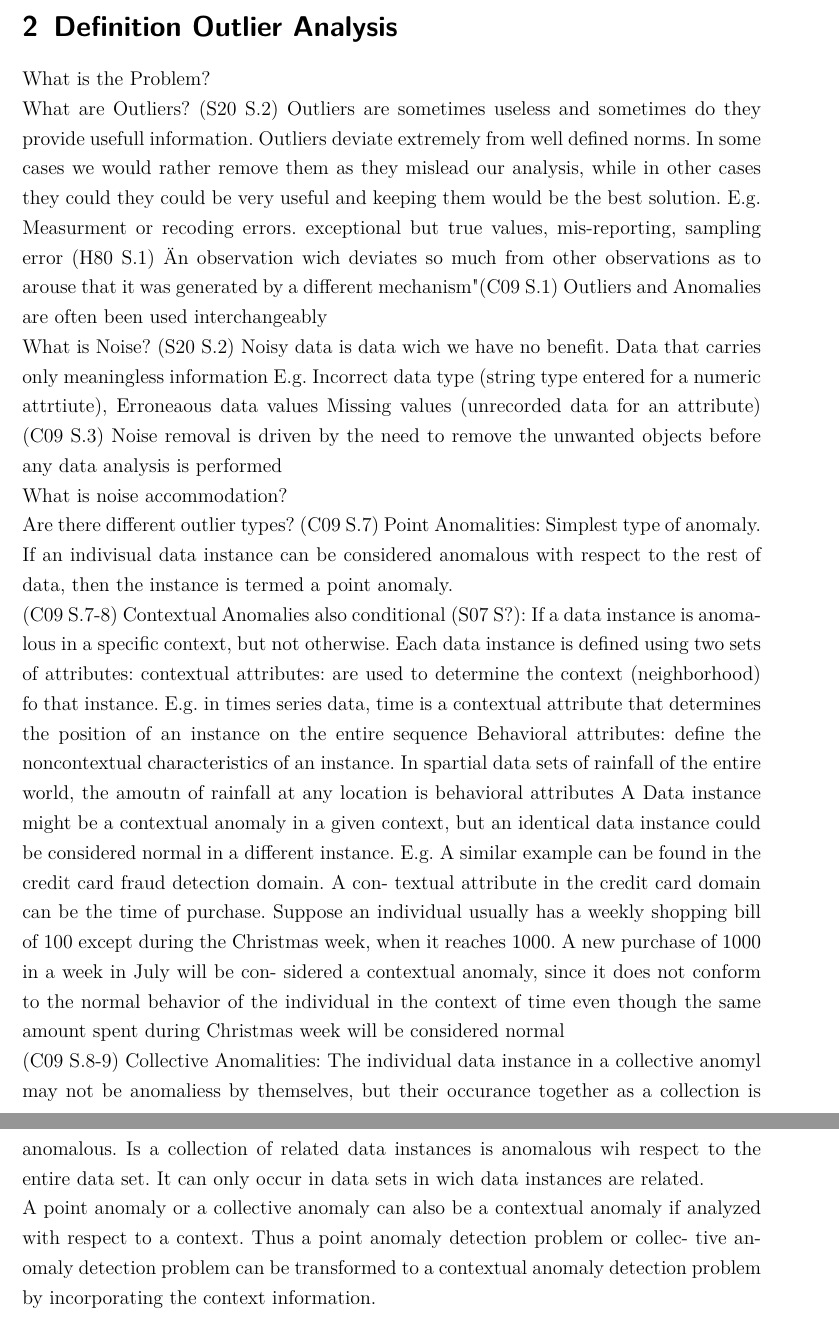
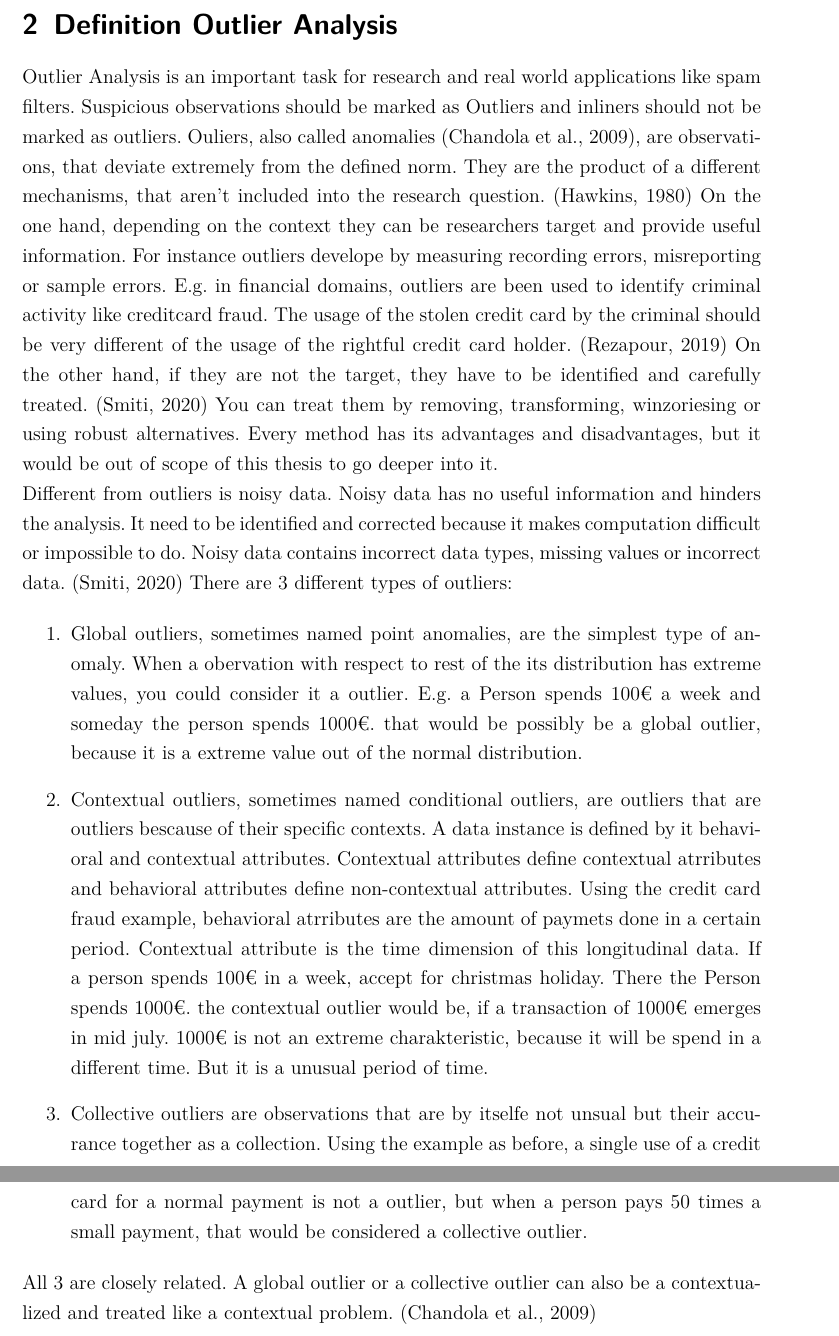
Before and after one commit to Thore1997/Masterarbeit, a LaTeX document (DA_Vorlage.tex): two parts of pages 3 and 4 of 5 before the commit and two parts of pages 4 and 5 of 7 after it, joined at a grey line, cut so that both start at the same text. Compiled offline with pdfLaTeX.

Commit message:
Einleitung 3

```diff
--- a/DA_Vorlage.tex
+++ b/DA_Vorlage.tex
@@ -128,56 +129,50 @@ The contrastive learning–based Intercont algorithm is anticipated to outperfor
 \section {Definition Outlier Analysis}
 
-What is the Problem?
-
-What are Outliers?
-(S20 S.2)	Outliers are sometimes useless and sometimes do they provide usefull information.
-			Outliers deviate extremely from well defined norms.
-			In some cases we would rather remove them as they mislead our analysis, while in other cases they could
-			they could be very useful and keeping them would be the best solution.
-			E.g. Measurment or recoding errors. exceptional but true values, mis-reporting, sampling error
-(H80 S.1)	"An observation wich deviates so much from other observations as to arouse that it was generated by a different mechanism"
-(C09 S.1)	Outliers and Anomalies are often been used interchangeably
-
-What is Noise?
-(S20 S.2)	Noisy data is data wich we have no benefit. Data that carries only meaningless information
-			E.g. Incorrect data type (string type entered for a numeric attrtiute), Erroneaous data values
-			Missing values (unrecorded data for an attribute)
-(C09 S.3)	Noise removal is driven by the need to remove the unwanted objects before any data analysis is performed
-
-What is noise accommodation?
+Outlier Analysis is an important task for research and real world applications like spam filters.
+Suspicious observations should be marked as Outliers and inliners should not be marked as outliers.
+Ouliers, also called anomalies \citep{chandola2009anomaly}, are observations, that deviate extremely from the defined norm.
+They are the product of a different mechanisms, that aren't included into the research question. \citep{hawkins1980identification}
+On the one hand, depending on the context they can be researchers target and provide useful information.
+For instance outliers develope by measuring recording errors, misreporting or sample errors.
+E.g. in financial domains, outliers are been used to identify criminal activity like creditcard fraud.
+The usage of the stolen credit card by the criminal should be very different of the usage of the rightful credit card holder. \citep{rezapour2019anomaly}
+On the other hand, if they are not the target, they have to be identified and carefully treated. \citep{smiti2020critical}
+You can treat them by removing, transforming, winzoriesing or using robust alternatives.
+Every method has its advantages and disadvantages, but it would be out of scope of this thesis to go deeper into it.
 
 
-Are there different outlier types?
-(C09 S.7)	Point Anomalities: Simplest type of anomaly.
-			If an indivisual data instance can be considered anomalous with respect to the rest of data,
-			then the instance is termed a point anomaly.
+Different from outliers is noisy data.
+Noisy data has no useful information and hinders the analysis.
+It need to be identified and corrected because it makes computation difficult or impossible to do.
+Noisy data contains incorrect data types, missing values or incorrect data. \citep{smiti2020critical}
+There are 3 different types of outliers:
 
 
-(C09 S.7-8)	Contextual Anomalies also conditional (S07 S?): If a data instance is anomalous in a specific context, but not otherwise.
-			Each data instance is defined using two sets of attributes:
-			contextual attributes: are used to determine the context (neighborhood) fo that instance.
-			E.g. in times series data, time is a contextual attribute that determines the position of an instance
-			on the entire sequence
-			Behavioral attributes: define the noncontextual characteristics of an instance.
-			In spartial data sets of rainfall of the entire world, the amoutn of rainfall at any location is behavioral attributes
-			A Data instance might be a contextual anomaly in a given context, but an identical data instance could be considered normal in a different instance.
-			E.g. A similar example can be found in the credit card fraud detection domain. A con-
-			textual attribute in the credit card domain can be the time of purchase. Suppose an
-			individual usually has a weekly shopping bill of 100 except during the Christmas
-			week, when it reaches 1000. A new purchase of 1000 in a week in July will be con-
-			sidered a contextual anomaly, since it does not conform to the normal behavior of the
-			individual in the context of time even though the same amount spent during Christmas
-			week will be considered normal
+\begin{enumerate}
+\item Global outliers, sometimes named point anomalies, are the simplest type of anomaly.
+When a obervation with respect to rest of the its distribution has extreme values, you could consider it a outlier.
+E.g. a Person spends 100€ a week and someday the person spends 1000€. that would be possibly be a global outlier, because it is
+a extreme value out of the normal distribution.
+\item Contextual outliers, sometimes named conditional outliers, are outliers that are outliers bescause of their specific contexts.
+A data instance is defined by it behavioral and contextual attributes.
+Contextual attributes define contextual atrributes and behavioral attributes define non-contextual attributes.
+Using the credit card fraud example, behavioral atrributes are the amount of paymets done in a certain period.
+Contextual attribute is the time dimension of this longitudinal data.
+If a person spends 100€ in a week, accept for christmas holiday. There the Person spends 1000€.
+the contextual outlier would be, if a transaction of 1000€ emerges in mid july.
+1000€ is not an extreme charakteristic, because it will be spend in a different time.
+But it is a unusual period of time.
+\item Collective outliers are observations that are by itselfe not unsual but their accurance together as a collection.
+Using the example as before, a single use of a credit card for a normal payment is not a outlier, but when a person pays 50 times
+a small payment, that would be considered a collective outlier.
+\end{enumerate}
 
 
-(C09 S.8-9)	Collective Anomalities: The individual data instance in a collective anomyl may not be anomaliess by themselves, but their
-			occurance together as a collection is anomalous. Is a collection of related data instances is anomalous wih
-			respect to the entire data set. It can only occur in data sets in wich data instances are related.
+All 3 are closely related. A global outlier or a collective outlier can also be a contextualized and treated like a
+contextual problem. \citep{chandola2009anomaly}
 
-			A point anomaly or a collective anomaly can also be a contextual anomaly if
-			analyzed with respect to a context. Thus a point anomaly detection problem or collec-
-			tive anomaly detection problem can be transformed to a contextual anomaly detection
-			problem by incorporating the context information.
+
+\newpage
 
 
 What is novelty detection?
@@ -193,9 +188,12 @@ What is outlier explanation?
 			To reduce false-positive detection ad the costs that come with it, humans analysts are monitoring
 			all suspicious transactions.
 			If those suspicious transactions would be prioritized, it could lead to a more efficient result.
-How to deal with outliers
-\todo{Test Test Test Test Test}
-\clearpage
+
+
+\newpage
+
+
+			\clearpage
 \bibliographystyle{autorjahrdidiDE}  % Dies ist der verwendete Stil f�r Zitation und Literaturverzeichnis																	 % Die Datei autorjahrdidiDE.bst muss in das aktuelle Arbeitsverzeichnis kopiert werden
 \bibliography{Literatur}	           % Literaturverzeichnis liegt in der Datei Literatur
 \end{document}											 % Ende des Dokuments
```
Also changed, not shown: Literatur.bib (+19 -0 lines), sources.tex (added, +48 -0 lines), DA_Vorlage.tex (1 more changed lines).
